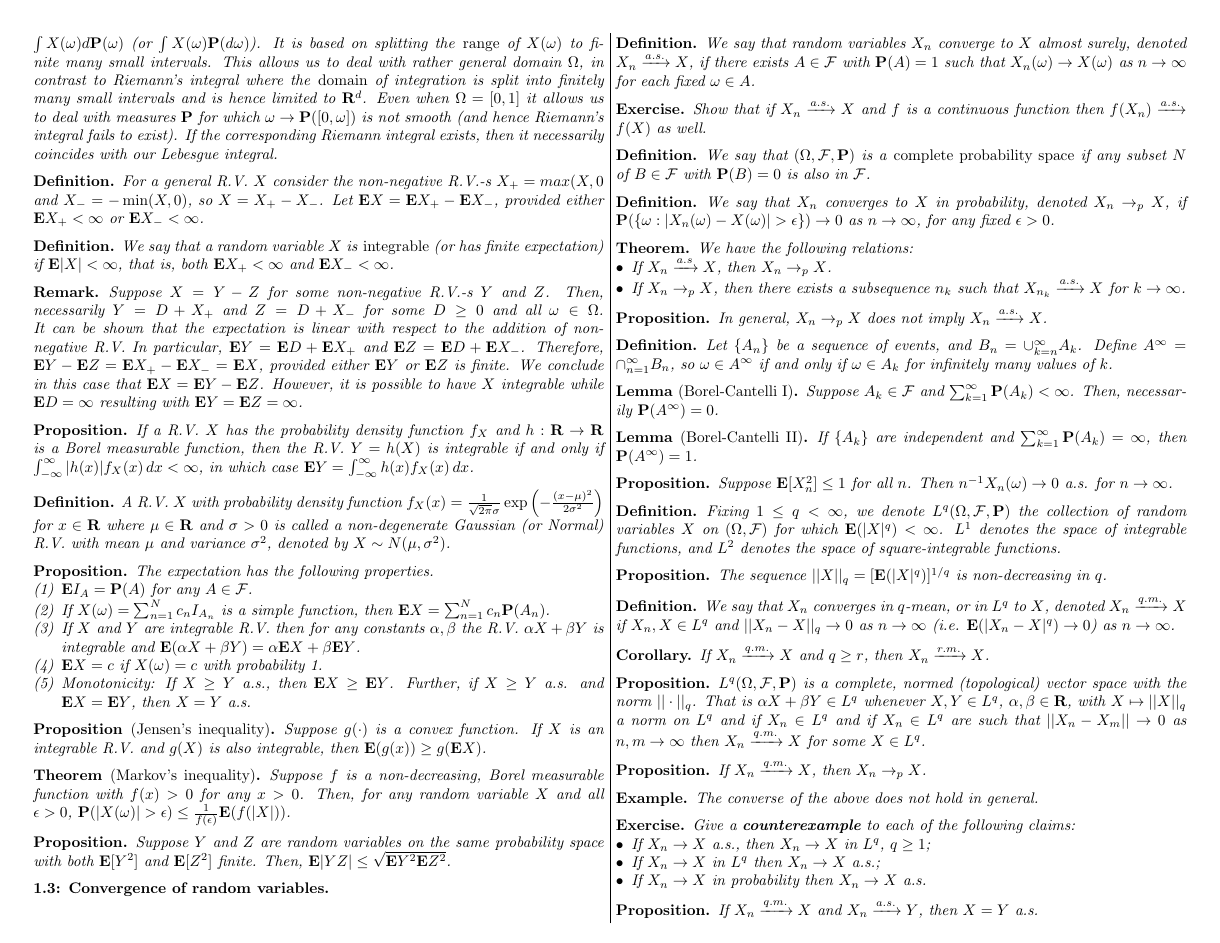
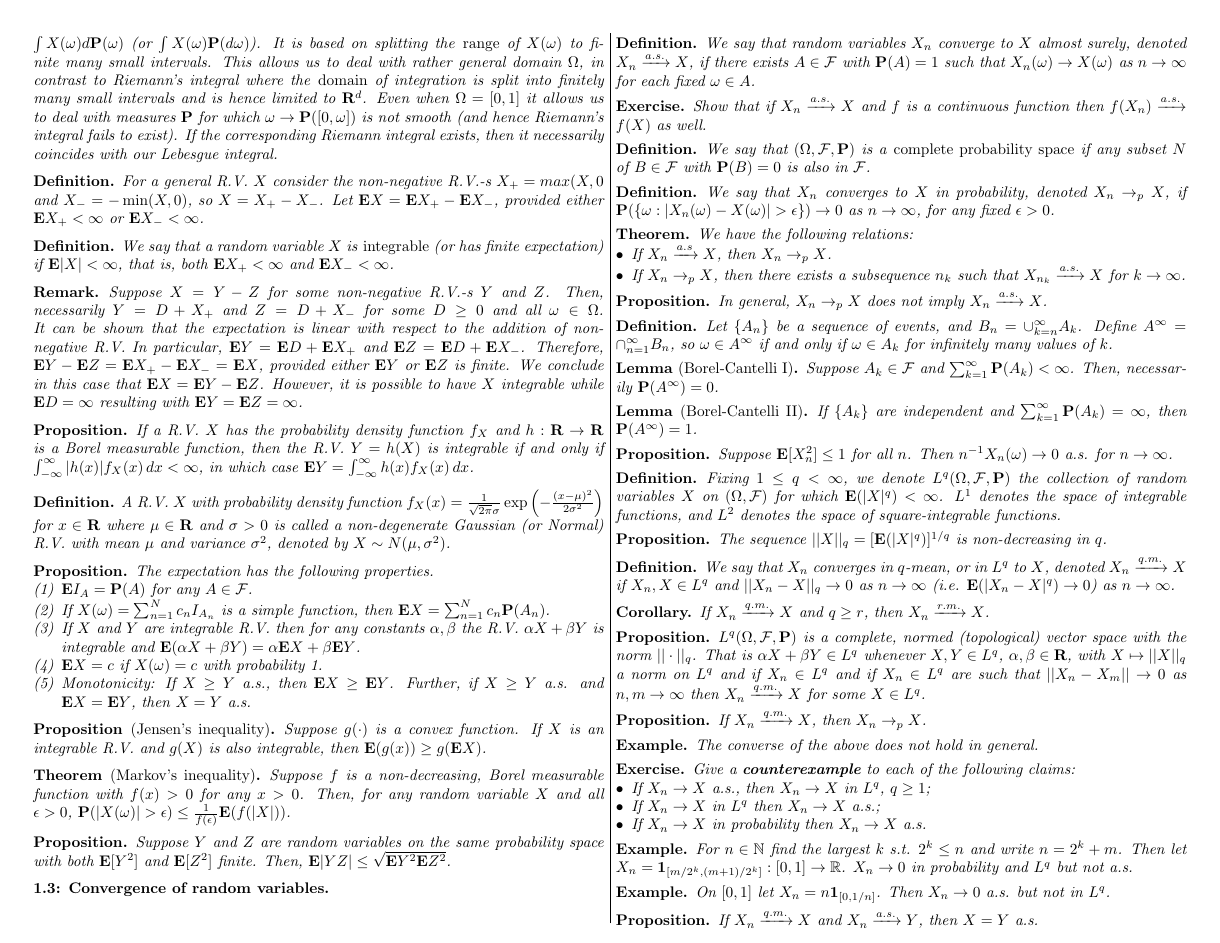
Before and after one commit to penguinwarlock/nonrandom-notes, a LaTeX paper (main.tex, which reads chap01.tex): page 2 of 6. Compiled offline with pdfLaTeX.

Commit message:
Added examples for convergence

```diff
--- a/chap01.tex
+++ b/chap01.tex
@@ -369,6 +369,14 @@ Give a \textbf{counterexample} to each of the following claims:
 \end{itemize}
 \end{exercise*}
 
+\begin{example*}
+For $n \in \mathbb N$ find the largest $k$ s.t. $2^k \leq n$ and write $n = 2^k + m$. Then let $X_n = \1_{[m/2^k,(m+1)/2^k]} : [0,1]\to\mathbb R$. $X_n \to 0$ in probability and $L^q$ but not a.s.
+\end{example*}
+
+\begin{example*}
+On $[0,1]$ let $X_n = n\1_{[0,1/n]}$. Then $X_n \to 0$ a.s. but not in $L^q$.
+\end{example*}
+
 \begin{proposition*}
 If $X_n \xrightarrow{q.m.} X$ and $X_n \xrightarrow{a.s.} Y$, then $X = Y$ a.s.
 \end{proposition*}
```
